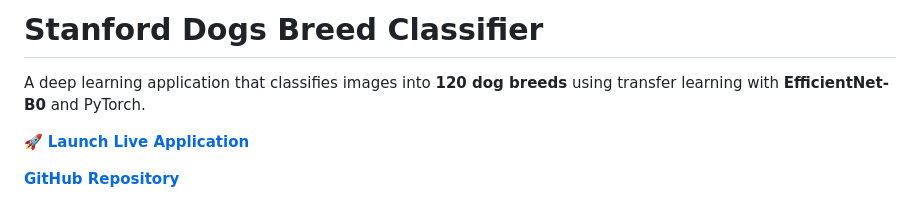
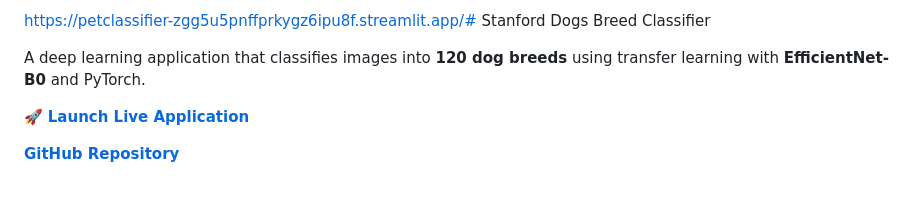
Before and after one commit to Vemuri25/Pet_classifier, a Markdown page: README.md, the part around the change. GitHub-like rendering.

```diff
--- a/README.md
+++ b/README.md
@@ -1,4 +1,4 @@
-# Stanford Dogs Breed Classifier
+https://petclassifier-zgg5u5pnffprkygz6ipu8f.streamlit.app/# Stanford Dogs Breed Classifier
 
 A deep learning application that classifies images into **120 dog breeds** using transfer learning with **EfficientNet-B0** and PyTorch.
 
```
